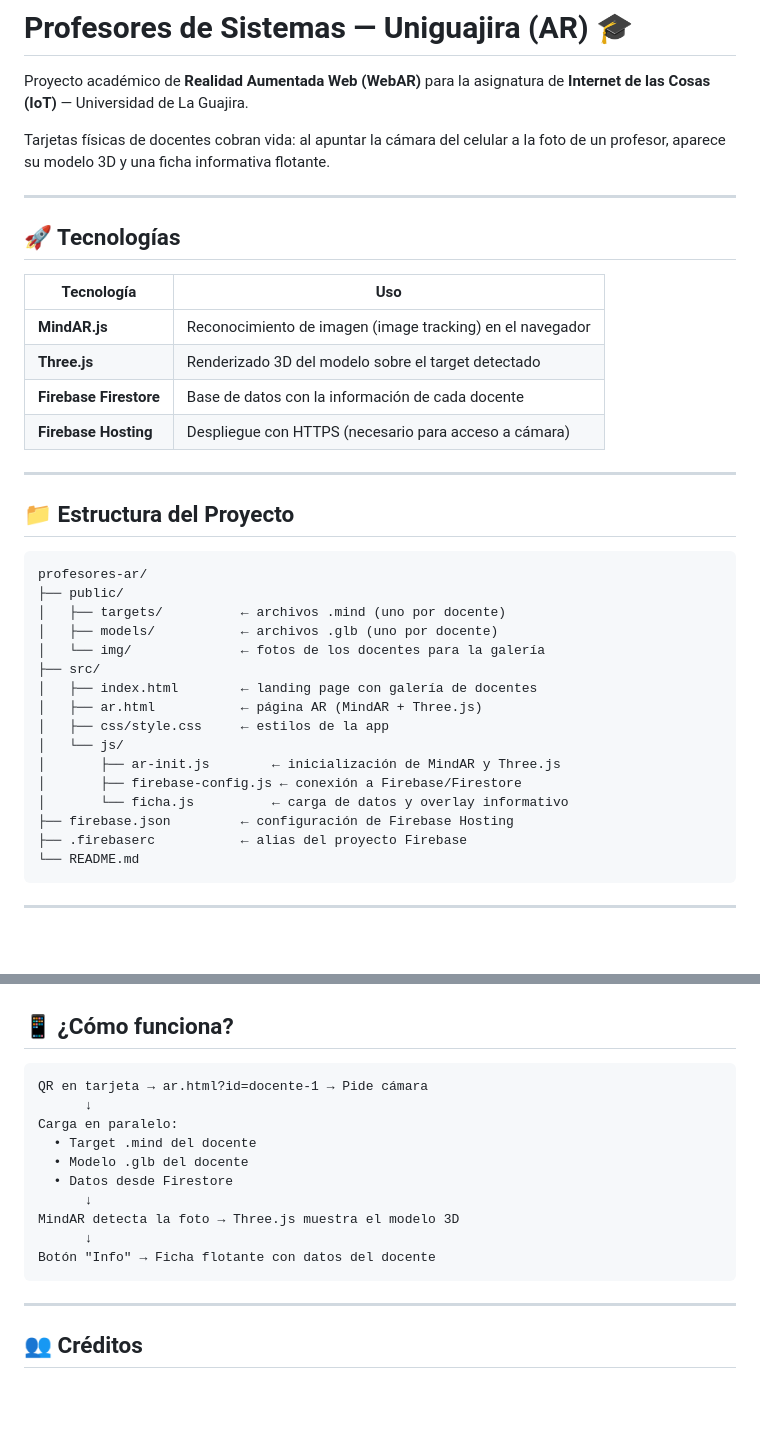
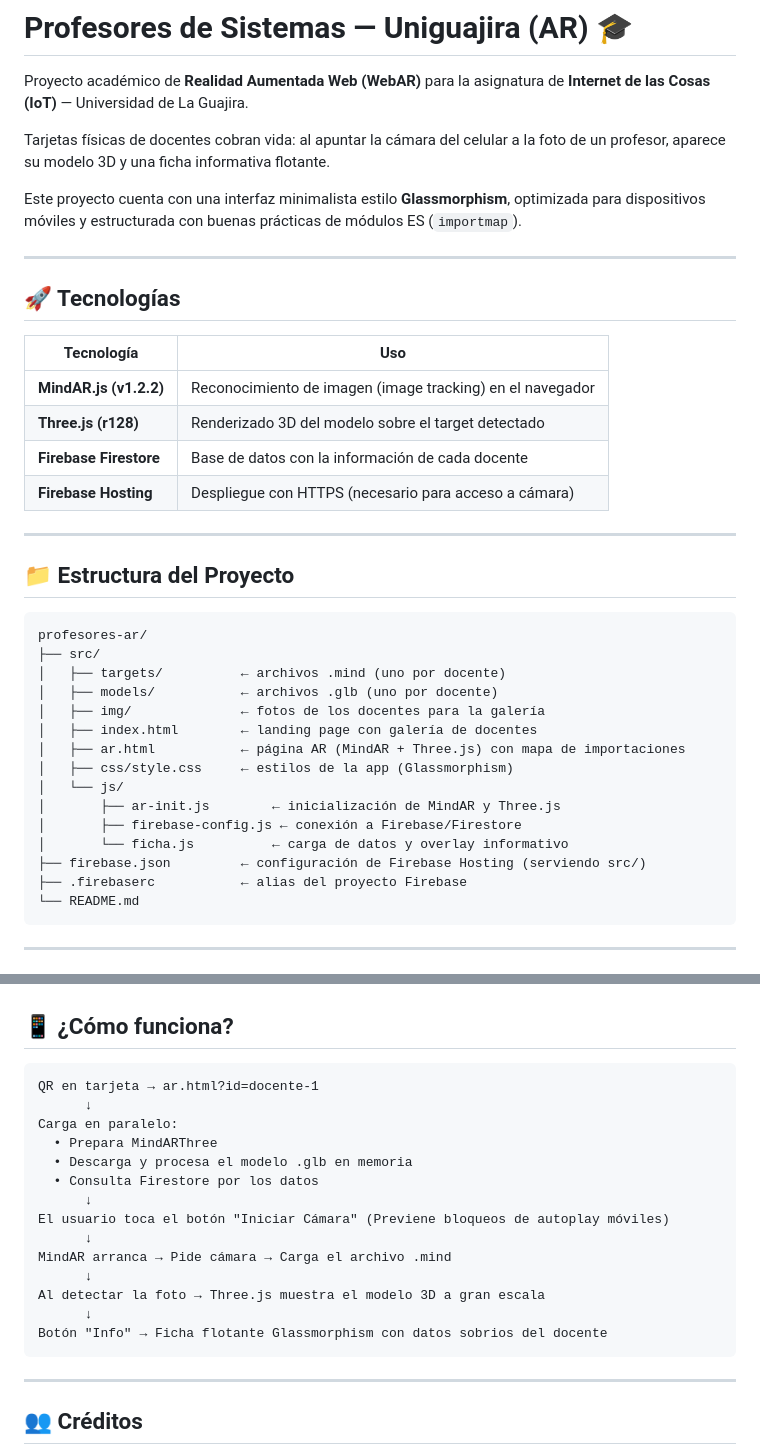
Before and after one commit to ivnmtz09/profesores-ar, a Markdown page: README.md, 2 parts joined by grey strips. Drawn GitHub-style; blank space fills up the shorter version.

Commit message:
docs: update README to reflect new UI, directory structure, and user flow

````diff
--- a/README.md
+++ b/README.md
@@ -6,14 +6,16 @@ Proyecto académico de **Realidad Aumentada Web (WebAR)** para la asignatura de
 Tarjetas físicas de docentes cobran vida: al apuntar la cámara del celular a la
 foto de un profesor, aparece su modelo 3D y una ficha informativa flotante.
 
+Este proyecto cuenta con una interfaz minimalista estilo **Glassmorphism**, optimizada para dispositivos móviles y estructurada con buenas prácticas de módulos ES (`importmap`).
+
 ---
 
 ## 🚀 Tecnologías
 
 | Tecnología | Uso |
 |---|---|
-| **MindAR.js** | Reconocimiento de imagen (image tracking) en el navegador |
-| **Three.js** | Renderizado 3D del modelo sobre el target detectado |
+| **MindAR.js (v1.2.2)** | Reconocimiento de imagen (image tracking) en el navegador |
+| **Three.js (r128)** | Renderizado 3D del modelo sobre el target detectado |
 | **Firebase Firestore** | Base de datos con la información de cada docente |
 | **Firebase Hosting** | Despliegue con HTTPS (necesario para acceso a cámara) |
 
@@ -21,21 +23,20 @@ foto de un profesor, aparece su modelo 3D y una ficha informativa flotante.
 
 ## 📁 Estructura del Proyecto
 
-```
+```text
 profesores-ar/
-├── public/
+├── src/
 │   ├── targets/          ← archivos .mind (uno por docente)
 │   ├── models/           ← archivos .glb (uno por docente)
-│   └── img/              ← fotos de los docentes para la galería
-├── src/
+│   ├── img/              ← fotos de los docentes para la galería
 │   ├── index.html        ← landing page con galería de docentes
-│   ├── ar.html           ← página AR (MindAR + Three.js)
-│   ├── css/style.css     ← estilos de la app
+│   ├── ar.html           ← página AR (MindAR + Three.js) con mapa de importaciones
+│   ├── css/style.css     ← estilos de la app (Glassmorphism)
 │   └── js/
 │       ├── ar-init.js        ← inicialización de MindAR y Three.js
 │       ├── firebase-config.js ← conexión a Firebase/Firestore
 │       └── ficha.js          ← carga de datos y overlay informativo
-├── firebase.json         ← configuración de Firebase Hosting
+├── firebase.json         ← configuración de Firebase Hosting (serviendo src/)
 ├── .firebaserc           ← alias del proyecto Firebase
 └── README.md
 ```
@@ -113,17 +112,21 @@ firebase deploy
 
 ## 📱 ¿Cómo funciona?
 
-```
-QR en tarjeta → ar.html?id=docente-1 → Pide cámara
+```text
+QR en tarjeta → ar.html?id=docente-1
       ↓
 Carga en paralelo:
-  • Target .mind del docente
-  • Modelo .glb del docente
-  • Datos desde Firestore
+  • Prepara MindARThree
+  • Descarga y procesa el modelo .glb en memoria
+  • Consulta Firestore por los datos
       ↓
-MindAR detecta la foto → Three.js muestra el modelo 3D
+El usuario toca el botón "Iniciar Cámara" (Previene bloqueos de autoplay móviles)
       ↓
-Botón "Info" → Ficha flotante con datos del docente
+MindAR arranca → Pide cámara → Carga el archivo .mind
+      ↓
+Al detectar la foto → Three.js muestra el modelo 3D a gran escala
+      ↓
+Botón "Info" → Ficha flotante Glassmorphism con datos sobrios del docente
 ```
 
 ---
````
Also changed, not shown: other parts of README.md (+7 -9 lines).
